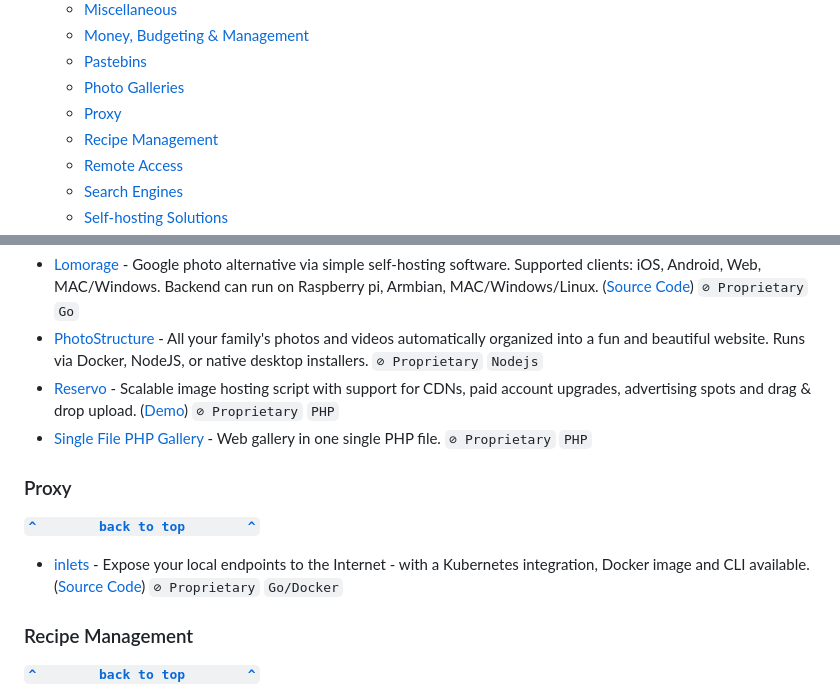
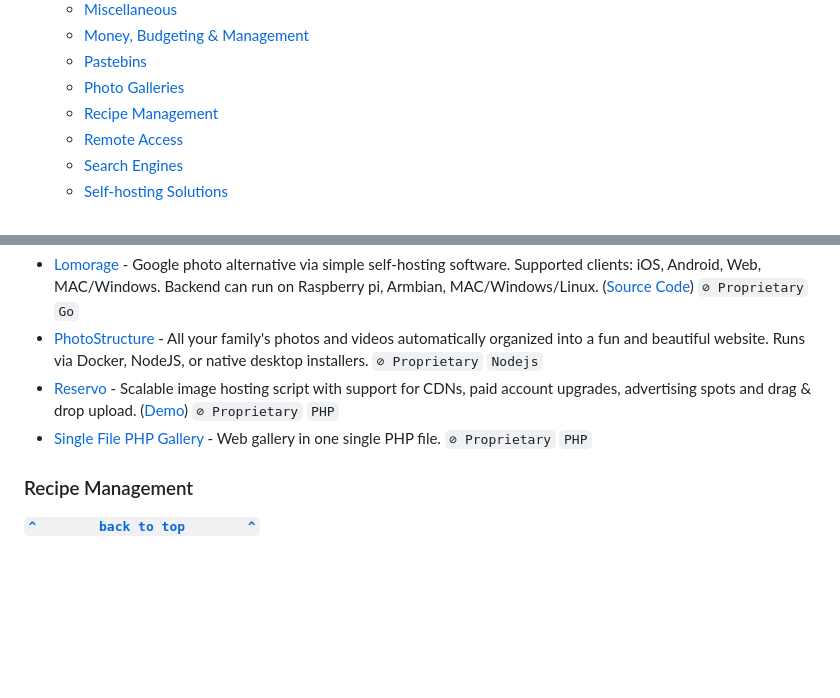
Before and after one commit to awesome-selfhosted/awesome-selfhosted, a Markdown page: non-free.md, 2 parts joined by grey strips. Drawn GitHub-style; blank space fills up the shorter version.

Commit message:
[bot] build markdown from awesome-selfhosted-data 3b45c7a

```diff
--- a/non-free.md
+++ b/non-free.md
@@ -24,7 +24,6 @@
   - [Money, Budgeting & Management](#money-budgeting--management)
   - [Pastebins](#pastebins)
   - [Photo Galleries](#photo-galleries)
-  - [Proxy](#proxy)
   - [Recipe Management](#recipe-management)
   - [Remote Access](#remote-access)
   - [Search Engines](#search-engines)
@@ -184,13 +183,6 @@
 - [Single File PHP Gallery](http://sye.dk/sfpg/) - Web gallery in one single PHP file. `⊘ Proprietary` `PHP`
 
 
-### Proxy
-
-**[`^        back to top        ^`](##awesome-selfhosted---non-free-software)**
-
-- [inlets](https://inlets.dev/) - Expose your local endpoints to the Internet - with a Kubernetes integration, Docker image and CLI available. ([Source Code](https://github.com/inlets/inlets-pro)) `⊘ Proprietary` `Go/Docker`
-
-
 ### Recipe Management
 
 **[`^        back to top        ^`](##awesome-selfhosted---non-free-software)**
```
